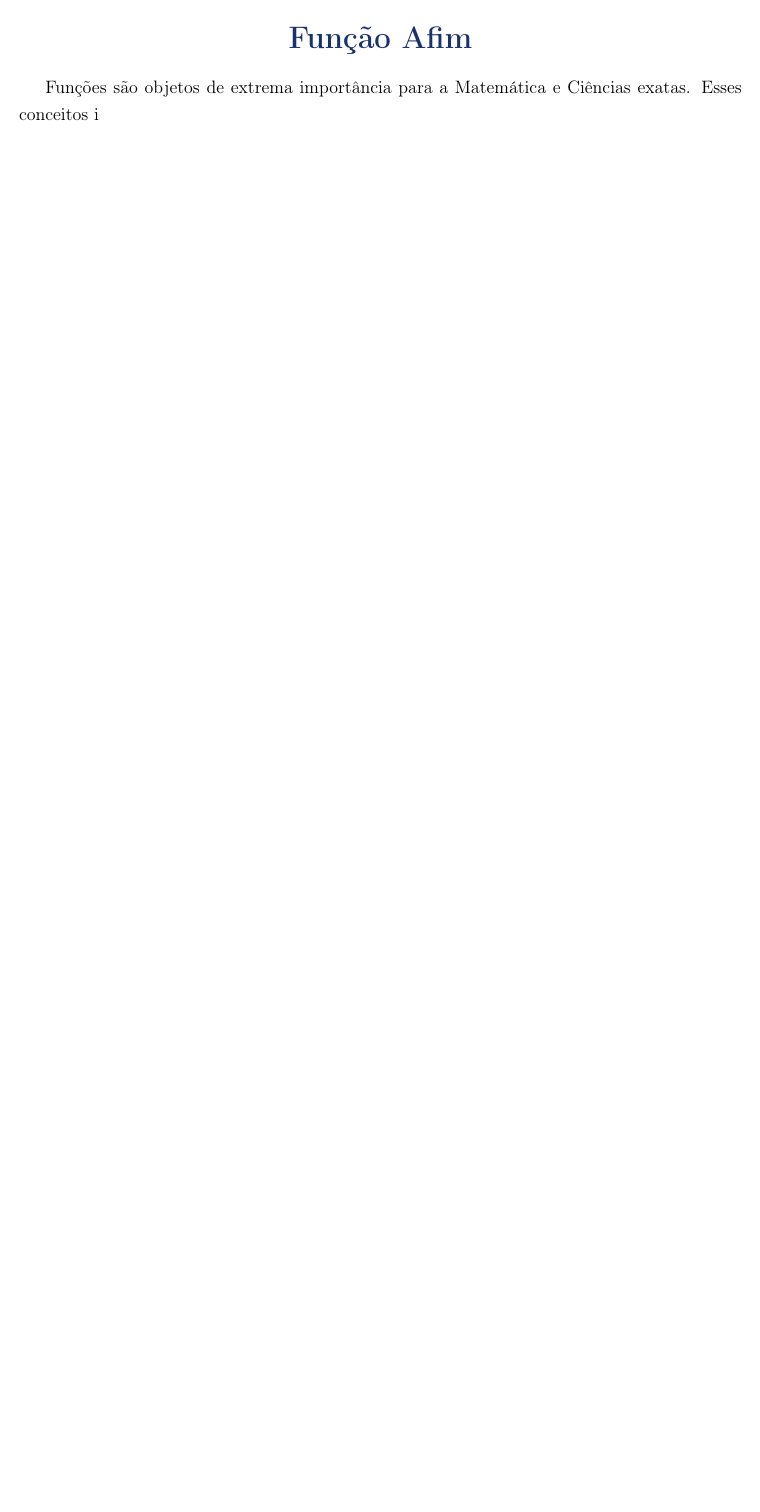
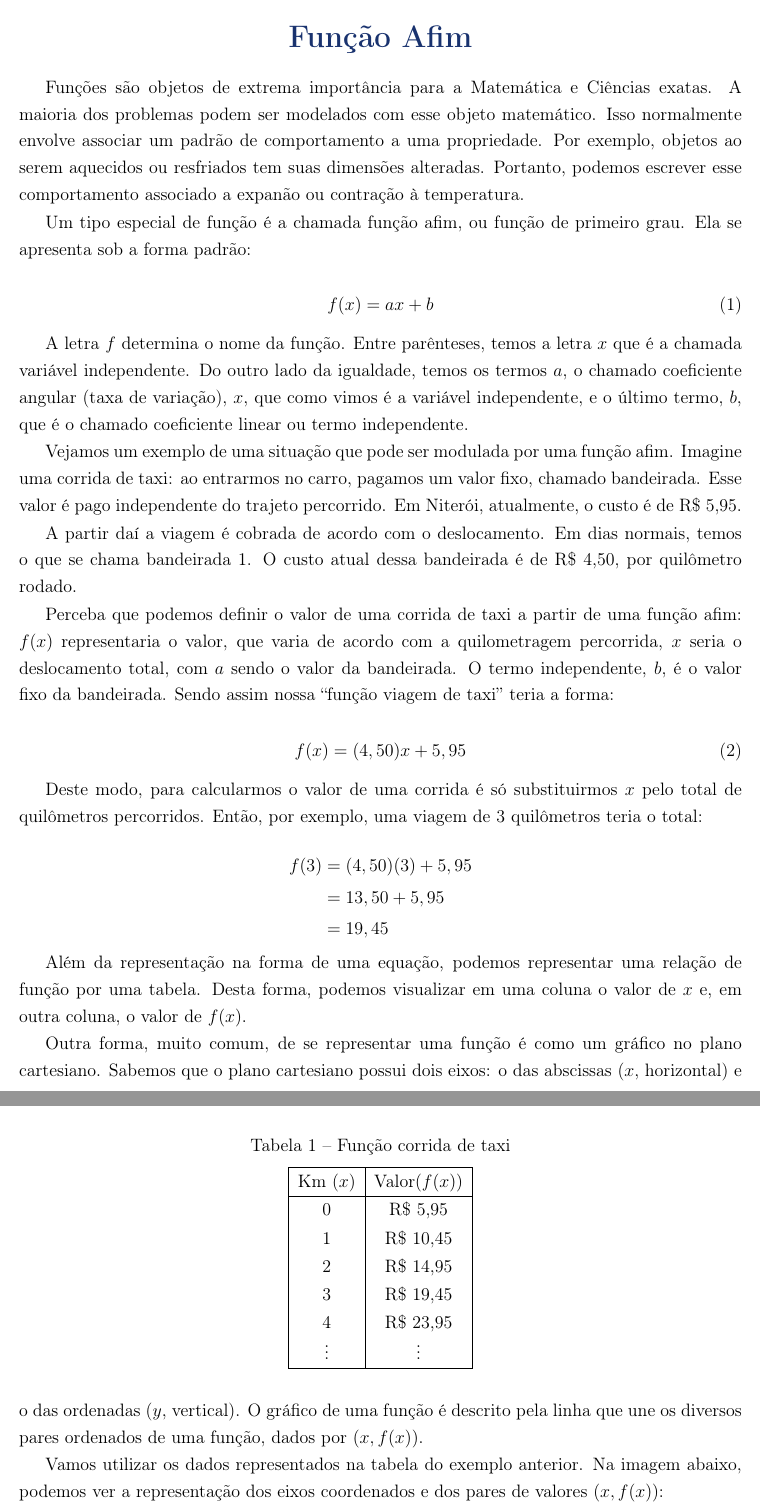
Before and after one commit to cbotelho-matematica/PreVestUff, a LaTeX thesis (Semana02_AGO21/Aula/aula02_funcaoAfim.tex): part of page 1 of 4 before the commit and two parts of pages 1 and 2 of 5 after it, the two joined at a grey line, cut so that both start at the same text, the shorter picture padded with empty space. Compiled offline with pdfLaTeX.

Commit message:
aula 02 - edit

```diff
--- a/Semana02_AGO21/Aula/aula02_funcaoAfim.tex
+++ b/Semana02_AGO21/Aula/aula02_funcaoAfim.tex
@@ -74,8 +74,8 @@
 
 %Configuração de Cabeçalho e rodapé
 \makepagestyle{myHeader}
-\makeoddhead{myHeader}{Pré-Univesitário Social Oficina do Saber / UFF}{}{Matemática: Eduardo}
-\makeevenhead{myHeader}{Pré-Univesitário Social Oficina do Saber / UFF}{}{Matemática: Eduardo}
+\makeoddhead{myHeader}{Pré-Universitário Social Oficina do Saber / UFF}{}{Matemática: Eduardo}
+\makeevenhead{myHeader}{Pré-Universitário Social Oficina do Saber / UFF}{}{Matemática: Eduardo}
 \makeoddfoot{myHeader}{}{-\thepage-}{}
 \makeevenfoot{myHeader}{}{-\thepage-}{}
 \makeheadrule{myHeader}{\textwidth}{\normalrulethickness}
@@ -116,7 +116,60 @@
     \textual\pagestyle{myHeader}
     \section*{Função Afim}
 
-    Funções são objetos de extrema importância para a Matemática e Ciências exatas. Esses conceitos i
+    Funções são objetos de extrema importância para a Matemática e Ciências exatas. A maioria dos problemas podem ser modelados com esse objeto matemático. Isso normalmente envolve associar um padrão de comportamento a uma propriedade. Por exemplo, objetos ao serem aquecidos ou resfriados tem suas dimensões alteradas. Portanto, podemos escrever esse comportamento associado a expanão ou contração à temperatura.
+
+    Um tipo especial de função é a chamada função afim, ou função de primeiro grau. Ela se apresenta sob a forma padrão:
+
+    \begin{equation}
+        f(x) = ax + b
+    \end{equation}
+
+    A letra $f$ determina o nome da função. Entre parênteses, temos a letra $x$ que é a chamada variável independente. Do outro lado da igualdade, temos os termos $a$, o chamado coeficiente angular (taxa de variação), $x$, que como vimos é a variável independente, e o último termo, $b$, que é o chamado coeficiente linear ou termo independente.
+
+    Vejamos um exemplo de uma situação que pode ser modulada por uma função afim. Imagine uma corrida de taxi: ao entrarmos no carro, pagamos um valor fixo, chamado bandeirada. Esse valor é pago independente do trajeto percorrido. Em Niterói, atualmente, o custo é de R\$ 5,95.
+
+    A partir daí a viagem é cobrada de acordo com o deslocamento. Em dias normais, temos o que se chama bandeirada 1. O custo atual dessa bandeirada é de R\$ 4,50, por quilômetro rodado.
+
+    Perceba que podemos definir o valor de uma corrida de taxi a partir de uma função afim: $f(x)$ representaria o valor, que varia de acordo com a quilometragem percorrida, $x$ seria o deslocamento total, com $a$ sendo o valor da bandeirada. O termo independente, $b$, é o valor fixo da bandeirada. Sendo assim nossa ``função viagem de taxi'' teria a forma:
+
+        \begin{equation}
+            f(x) = (4,50)x + 5,95
+        \end{equation}
+
+    Deste modo, para calcularmos o valor de uma corrida é só substituirmos $x$ pelo total de quilômetros percorridos. Então, por exemplo, uma viagem de 3 quilômetros teria o total:
+
+        \begin{equation*}
+            \begin{aligned}
+                f(3) &= (4,50)(3) + 5,95\\
+                &= 13,50 + 5,95\\
+                &= 19,45
+            \end{aligned}
+        \end{equation*}
+
+    Além da representação na forma de uma equação, podemos representar uma relação de função por uma tabela. Desta forma, podemos visualizar em uma coluna o valor de $x$ e, em outra coluna, o valor de $f(x)$.
+
+    \begin{table}[htbp]
+        \centering
+        \caption{Função corrida de taxi}
+        {\renewcommand{\arraystretch}{1.3}
+        \begin{tabular}{|c|c|}
+            \hline
+            Km ($x$) & Valor$(f(x))$\\
+            \hline
+            0 & R\$ 5,95\\
+            1 & R\$ 10,45\\
+            2 & R\$ 14,95\\
+            3 & R\$ 19,45\\
+            4 & R\$ 23,95\\
+            \vdots & \vdots\\
+            \hline
+        \end{tabular}}
+    \end{table}
+
+    Outra forma, muito comum, de se representar uma função é como um gráfico no plano cartesiano. Sabemos que o plano cartesiano possui dois eixos: o das abscissas ($x$, horizontal) e o das ordenadas ($y$, vertical). O gráfico de uma função é descrito pela linha que une os diversos pares ordenados de uma função, dados por $(x, f(x))$.
+
+    Vamos utilizar os dados representados na tabela do exemplo anterior. Na imagem abaixo, podemos ver a representação dos eixos coordenados e dos pares de valores $(x, f(x))$:
+
 
 
     \newpage
```
Also changed, not shown: Semana02_AGO21/Aula/aula02_funcaoAfim.pdf, 5 other files.
